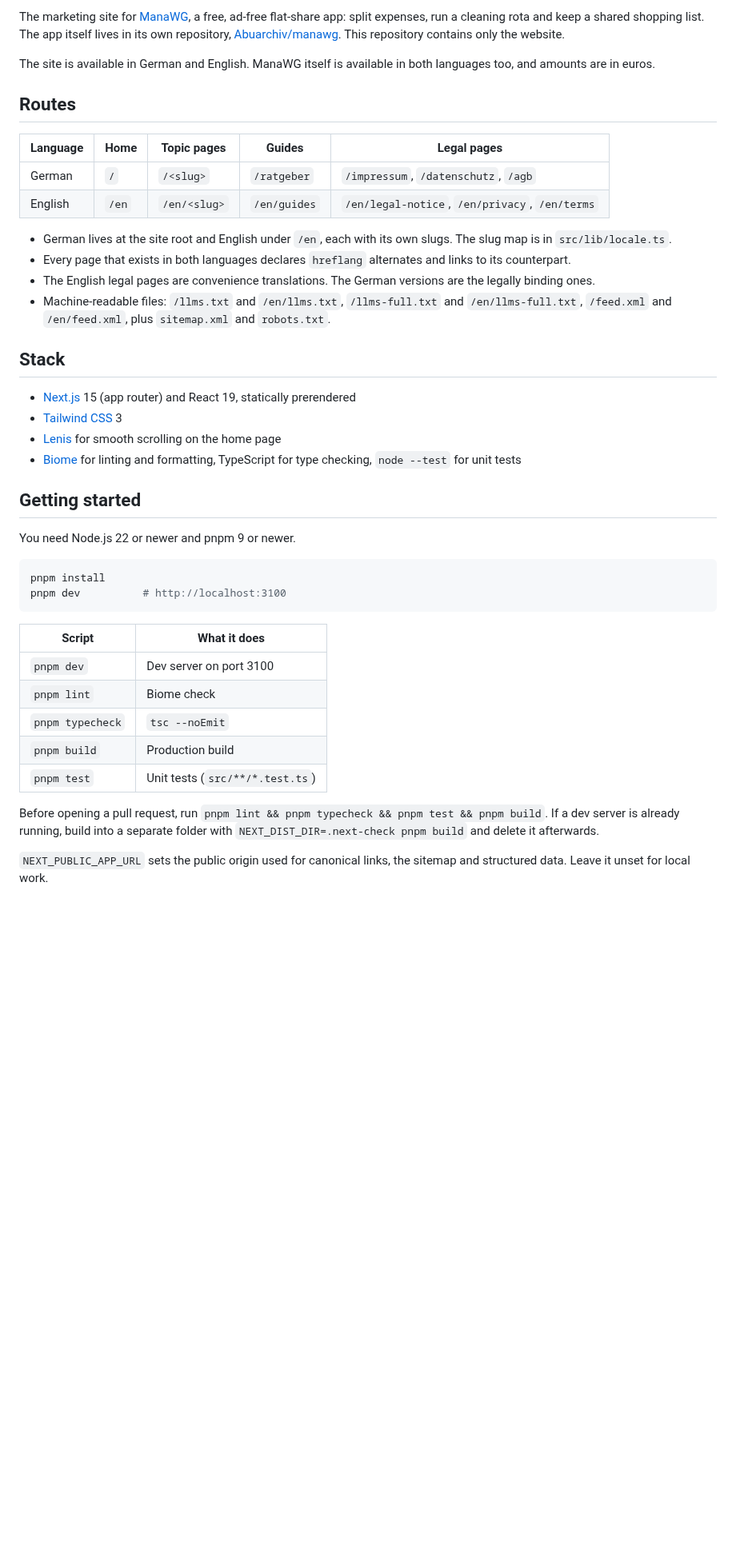
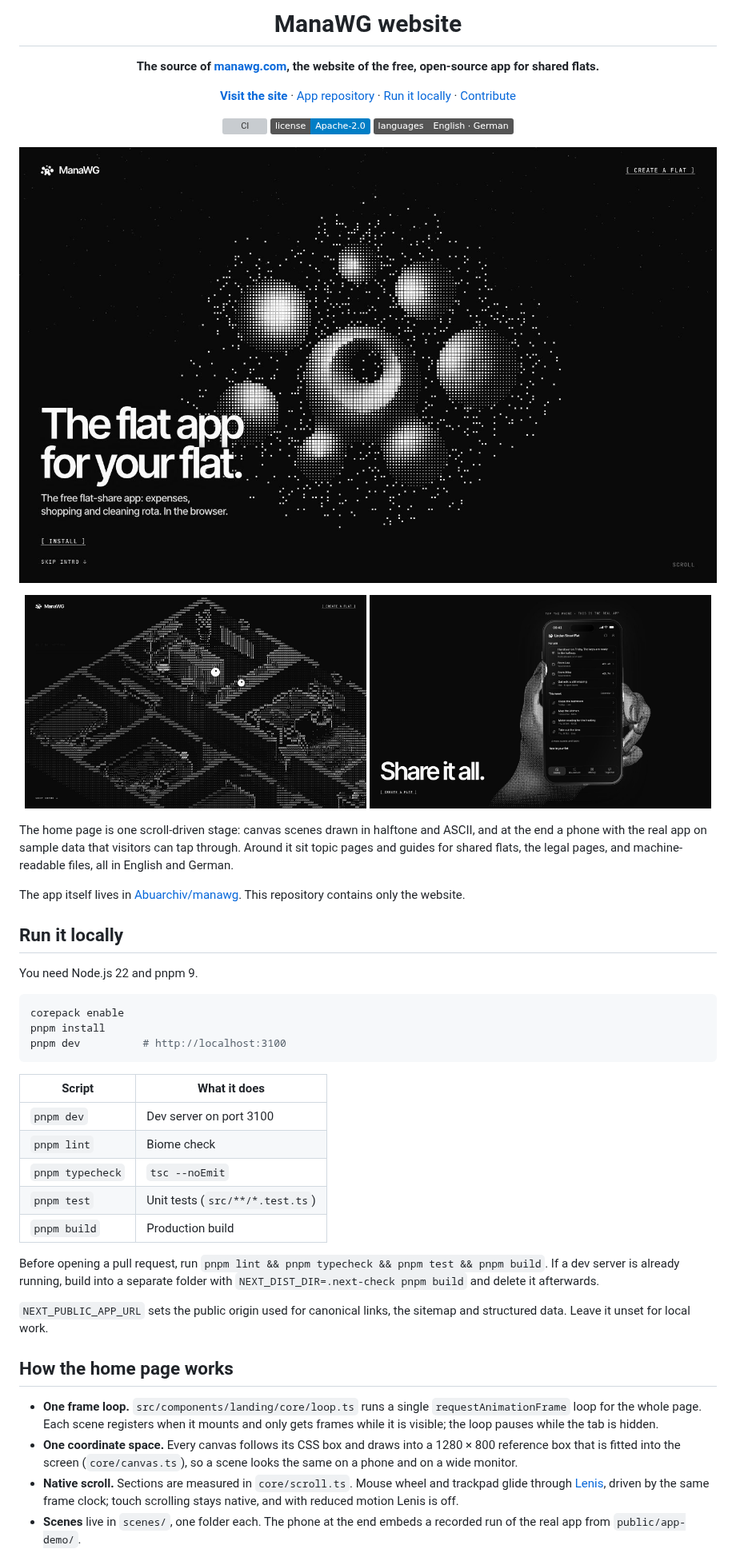
Before and after one commit to Abuarchiv/manawg-landing, a Markdown page: README.md, the part around one of its changes. Shown at 80% size. Drawn GitHub-style; pictures changed too: .github/readme/app.jpg (added), .github/readme/flat.jpg (added), .github/readme/home.jpg (added); badges without logos; blank space fills up the shorter version; grey boxes are pictures that could not be loaded.

````diff
--- a/README.md
+++ b/README.md
@@ -2,32 +2,44 @@
 
-The marketing site for [ManaWG](https://manawg.com), a free, ad-free flat-share app: split expenses, run a cleaning rota and keep a shared shopping list. The app itself lives in its own repository, [Abuarchiv/manawg](https://github.com/Abuarchiv/manawg). This repository contains only the website.
+<h1 align="center">ManaWG website</h1>
 
-The site is available in German and English. ManaWG itself is available in both languages too, and amounts are in euros.
+<p align="center">
+  <strong>The source of <a href="https://manawg.com">manawg.com</a>, the website of the free, open-source app for shared flats.</strong>
+</p>
 
-## Routes
+<p align="center">
+  <a href="https://manawg.com/en"><strong>Visit the site</strong></a> ·
+  <a href="https://github.com/Abuarchiv/manawg">App repository</a> ·
+  <a href="#run-it-locally">Run it locally</a> ·
+  <a href="CONTRIBUTING.md">Contribute</a>
+</p>
 
-| Language | Home | Topic pages | Guides | Legal pages |
-|---|---|---|---|---|
-| German | `/` | `/<slug>` | `/ratgeber` | `/impressum`, `/datenschutz`, `/agb` |
-| English | `/en` | `/en/<slug>` | `/en/guides` | `/en/legal-notice`, `/en/privacy`, `/en/terms` |
+<p align="center">
+  <a href="https://github.com/Abuarchiv/manawg-landing/actions/workflows/ci.yml"><img src="https://github.com/Abuarchiv/manawg-landing/actions/workflows/ci.yml/badge.svg" alt="CI"></a>
+  <a href="LICENSE"><img src="https://img.shields.io/badge/license-Apache--2.0-blue.svg" alt="License: Apache-2.0"></a>
+  <img src="https://img.shields.io/badge/languages-English%20%C2%B7%20German-555" alt="Languages: English and German">
+</p>
 
-- German lives at the site root and English under `/en`, each with its own slugs. The slug map is in `src/lib/locale.ts`.
-- Every page that exists in both languages declares `hreflang` alternates and links to its counterpart.
-- The English legal pages are convenience translations. The German versions are the legally binding ones.
-- Machine-readable files: `/llms.txt` and `/en/llms.txt`, `/llms-full.txt` and `/en/llms-full.txt`, `/feed.xml` and `/en/feed.xml`, plus `sitemap.xml` and `robots.txt`.
+<p align="center">
+  <a href="https://manawg.com/en"><img src=".github/readme/home.jpg" alt="Home page intro: the ManaWG mark as a halftone sculpture with the headline The flat app for your flat"></a>
+</p>
+<p align="center">
+  <img src=".github/readme/flat.jpg" width="49%" alt="Scroll scene: a shared flat drawn in ASCII characters, with flatmates moving between the rooms">
+  <img src=".github/readme/app.jpg" width="49%" alt="Scroll scene: a hand holds a phone with the real ManaWG app on sample data, with the headline Share it all">
+</p>
 
-## Stack
+The home page is one scroll-driven stage: canvas scenes drawn in halftone and ASCII, and at the end
+a phone with the real app on sample data that visitors can tap through. Around it sit topic pages and guides for shared flats, the legal
+pages, and machine-readable files, all in English and German.
 
-- [Next.js](https://nextjs.org) 15 (app router) and React 19, statically prerendered
-- [Tailwind CSS](https://tailwindcss.com) 3
-- [Lenis](https://lenis.darkroom.engineering) for smooth scrolling on the home page
-- [Biome](https://biomejs.dev) for linting and formatting, TypeScript for type checking, `node --test` for unit tests
+The app itself lives in [Abuarchiv/manawg](https://github.com/Abuarchiv/manawg). This repository
+contains only the website.
 
-## Getting started
+## Run it locally
 
-You need Node.js 22 or newer and pnpm 9 or newer.
+You need Node.js 22 and pnpm 9.
 
 ```sh
+corepack enable
 pnpm install
 pnpm dev          # http://localhost:3100
 ```
@@ -37,9 +49,27 @@ pnpm dev          # http://localhost:3100
 | `pnpm dev` | Dev server on port 3100 |
 | `pnpm lint` | Biome check |
 | `pnpm typecheck` | `tsc --noEmit` |
+| `pnpm test` | Unit tests (`src/**/*.test.ts`) |
 | `pnpm build` | Production build |
-| `pnpm test` | Unit tests (`src/**/*.test.ts`) |
 
-Before opening a pull request, run `pnpm lint && pnpm typecheck && pnpm test && pnpm build`. If a dev server is already running, build into a separate folder with `NEXT_DIST_DIR=.next-check pnpm build` and delete it afterwards.
+Before opening a pull request, run `pnpm lint && pnpm typecheck && pnpm test && pnpm build`. If a
+dev server is already running, build into a separate folder with
+`NEXT_DIST_DIR=.next-check pnpm build` and delete it afterwards.
 
-`NEXT_PUBLIC_APP_URL` sets the public origin used for canonical links, the sitemap and structured data. Leave it unset for local work.
+`NEXT_PUBLIC_APP_URL` sets the public origin used for canonical links, the sitemap and structured
+data. Leave it unset for local work.
+
+## How the home page works
+
+- **One frame loop.** `src/components/landing/core/loop.ts` runs a single `requestAnimationFrame`
+  loop for the whole page. Each scene registers when it mounts and only gets frames while it is
+  visible; the loop pauses while the tab is hidden.
+- **One coordinate space.** Every canvas follows its CSS box and draws into a 1280 × 800 reference
+  box that is fitted into the screen (`core/canvas.ts`), so a scene looks the same on a phone and
+  on a wide monitor.
+- **Native scroll.** Sections are measured in `core/scroll.ts`. Mouse wheel and trackpad glide
+  through [Lenis](https://lenis.darkroom.engineering), driven by the same frame clock; touch
+  scrolling stays native, and with reduced motion Lenis is off.
+- **Scenes** live in `scenes/`, one folder each. The phone at the end embeds a recorded run of the
+  real app from `public/app-demo/`.
+
````
Also changed, not shown: other parts of README.md (+35 -7 lines), CLAUDE.md (deleted, +0 -7 lines), CONTRIBUTING.md (+1 -1 lines), .github/readme/social-preview.png (added).
